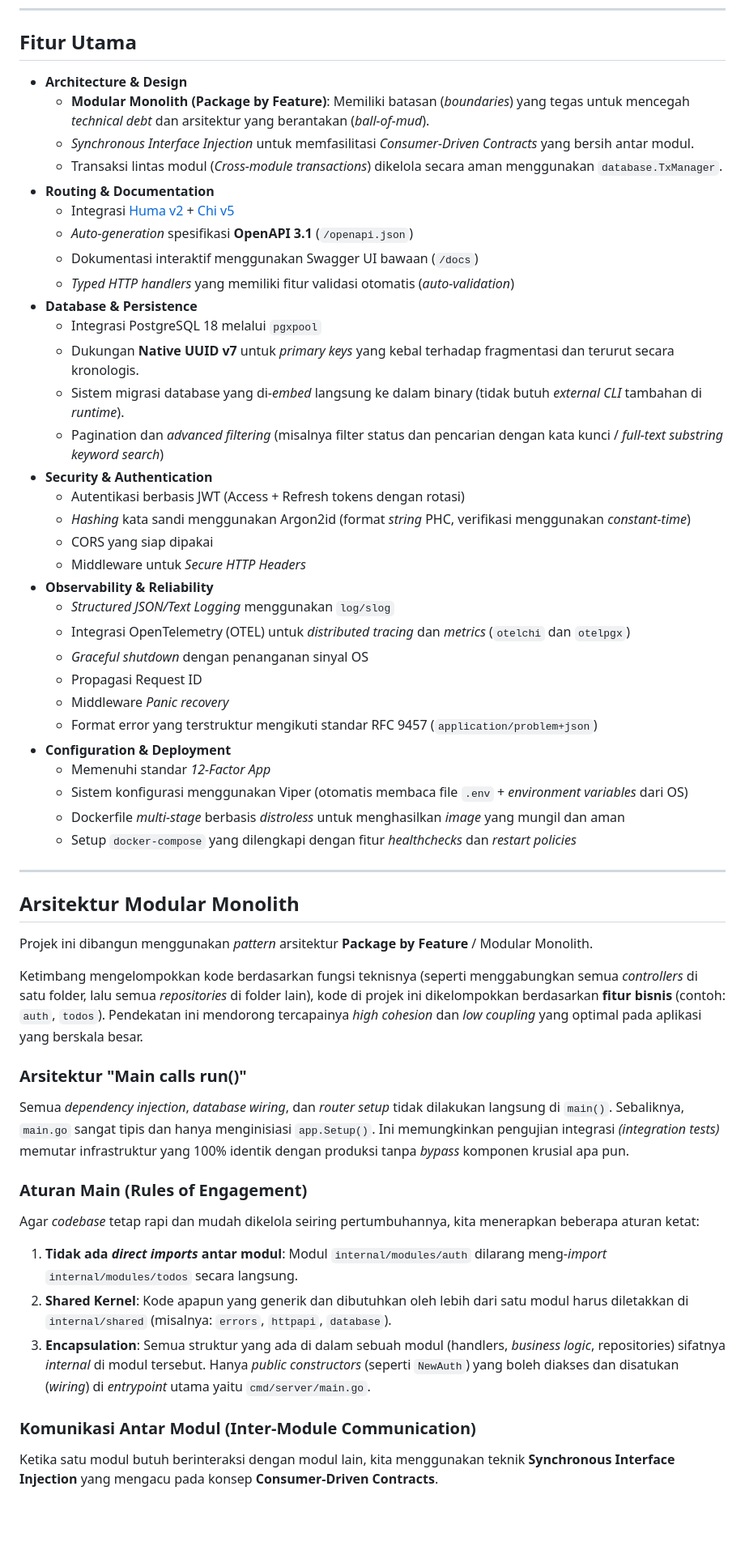
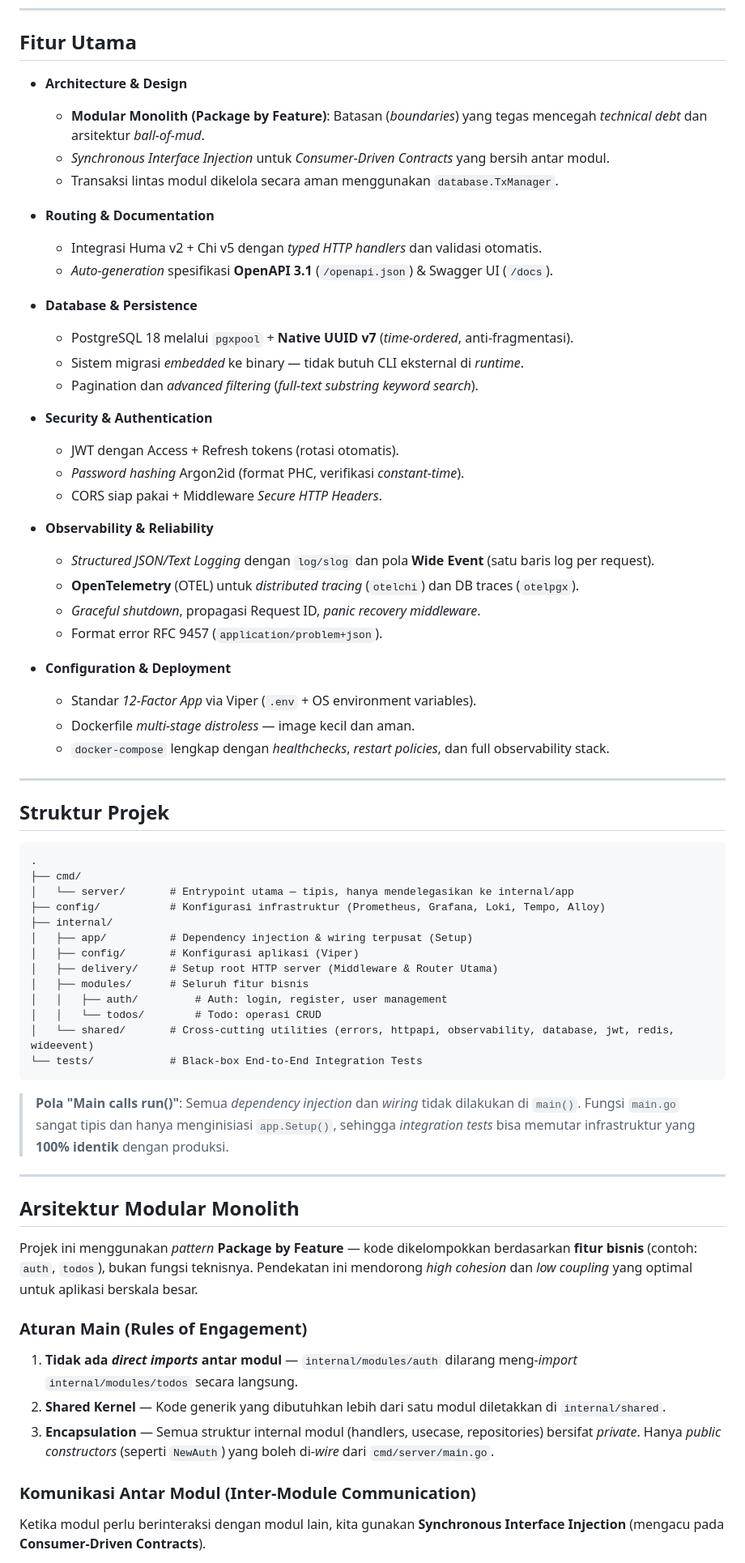
Before and after one commit to semmidev/restful-template, a Markdown page: README.md, the part around one of its changes. Shown at 81% size. GitHub-like rendering; blank space fills up the shorter version.

Commit message:
docs: improve README

````diff
--- a/README.md
+++ b/README.md
@@ -34,57 +75,71 @@ Template RESTful API *production-grade* yang dibangun menggunakan Go 1.26. Templ
 
 ## Fitur Utama
 
-*   **Architecture & Design**
-    *   **Modular Monolith (Package by Feature)**: Memiliki batasan (*boundaries*) yang tegas untuk mencegah *technical debt* dan arsitektur yang berantakan (*ball-of-mud*).
-    *   *Synchronous Interface Injection* untuk memfasilitasi *Consumer-Driven Contracts* yang bersih antar modul.
-    *   Transaksi lintas modul (*Cross-module transactions*) dikelola secara aman menggunakan `database.TxManager`.
-*   **Routing & Documentation**
-    *   Integrasi [Huma v2](https://github.com/danielgtaylor/huma) + [Chi v5](https://github.com/go-chi/chi)
-    *   *Auto-generation* spesifikasi **OpenAPI 3.1** (`/openapi.json`)
-    *   Dokumentasi interaktif menggunakan Swagger UI bawaan (`/docs`)
-    *   *Typed HTTP handlers* yang memiliki fitur validasi otomatis (*auto-validation*)
-*   **Database & Persistence**
-    *   Integrasi PostgreSQL 18 melalui `pgxpool`
-    *   Dukungan **Native UUID v7** untuk *primary keys* yang kebal terhadap fragmentasi dan terurut secara kronologis.
-    *   Sistem migrasi database yang di-*embed* langsung ke dalam binary (tidak butuh *external CLI* tambahan di *runtime*).
-    *   Pagination dan *advanced filtering* (misalnya filter status dan pencarian dengan kata kunci / *full-text substring keyword search*)
-*   **Security & Authentication**
-    *   Autentikasi berbasis JWT (Access + Refresh tokens dengan rotasi)
-    *   *Hashing* kata sandi menggunakan Argon2id (format *string* PHC, verifikasi menggunakan *constant-time*)
-    *   CORS yang siap dipakai
-    *   Middleware untuk *Secure HTTP Headers*
-*   **Observability & Reliability**
-    *   *Structured JSON/Text Logging* menggunakan `log/slog`
-    *   Integrasi OpenTelemetry (OTEL) untuk *distributed tracing* dan *metrics* (`otelchi` dan `otelpgx`)
-    *   *Graceful shutdown* dengan penanganan sinyal OS
-    *   Propagasi Request ID
-    *   Middleware *Panic recovery*
-    *   Format error yang terstruktur mengikuti standar RFC 9457 (`application/problem+json`)
-*   **Configuration & Deployment**
-    *   Memenuhi standar *12-Factor App*
-    *   Sistem konfigurasi menggunakan Viper (otomatis membaca file `.env` + *environment variables* dari OS)
-    *   Dockerfile *multi-stage* berbasis *distroless* untuk menghasilkan *image* yang mungil dan aman
-    *   Setup `docker-compose` yang dilengkapi dengan fitur *healthchecks* dan *restart policies*
+- **Architecture & Design**
+  - **Modular Monolith (Package by Feature)**: Batasan (*boundaries*) yang tegas mencegah *technical debt* dan arsitektur *ball-of-mud*.
+  - *Synchronous Interface Injection* untuk *Consumer-Driven Contracts* yang bersih antar modul.
+  - Transaksi lintas modul dikelola secara aman menggunakan `database.TxManager`.
+
+- **Routing & Documentation**
+  - Integrasi Huma v2 + Chi v5 dengan *typed HTTP handlers* dan validasi otomatis.
+  - *Auto-generation* spesifikasi **OpenAPI 3.1** (`/openapi.json`) & Swagger UI (`/docs`).
+
+- **Database & Persistence**
+  - PostgreSQL 18 melalui `pgxpool` + **Native UUID v7** (*time-ordered*, anti-fragmentasi).
+  - Sistem migrasi *embedded* ke binary — tidak butuh CLI eksternal di *runtime*.
+  - Pagination dan *advanced filtering* (*full-text substring keyword search*).
+
+- **Security & Authentication**
+  - JWT dengan Access + Refresh tokens (rotasi otomatis).
+  - *Password hashing* Argon2id (format PHC, verifikasi *constant-time*).
+  - CORS siap pakai + Middleware *Secure HTTP Headers*.
+
+- **Observability & Reliability**
+  - *Structured JSON/Text Logging* dengan `log/slog` dan pola **Wide Event** (satu baris log per request).
+  - **OpenTelemetry** (OTEL) untuk *distributed tracing* (`otelchi`) dan DB traces (`otelpgx`).
+  - *Graceful shutdown*, propagasi Request ID, *panic recovery middleware*.
+  - Format error RFC 9457 (`application/problem+json`).
+
+- **Configuration & Deployment**
+  - Standar *12-Factor App* via Viper (`.env` + OS environment variables).
+  - Dockerfile *multi-stage distroless* — image kecil dan aman.
+  - `docker-compose` lengkap dengan *healthchecks*, *restart policies*, dan full observability stack.
+
+---
+
+## Struktur Projek
+
+```text
+.
+├── cmd/
+│   └── server/       # Entrypoint utama — tipis, hanya mendelegasikan ke internal/app
+├── config/           # Konfigurasi infrastruktur (Prometheus, Grafana, Loki, Tempo, Alloy)
+├── internal/
+│   ├── app/          # Dependency injection & wiring terpusat (Setup)
+│   ├── config/       # Konfigurasi aplikasi (Viper)
+│   ├── delivery/     # Setup root HTTP server (Middleware & Router Utama)
+│   ├── modules/      # Seluruh fitur bisnis
+│   │   ├── auth/         # Auth: login, register, user management
+│   │   └── todos/        # Todo: operasi CRUD
+│   └── shared/       # Cross-cutting utilities (errors, httpapi, observability, database, jwt, redis, wideevent)
+└── tests/            # Black-box End-to-End Integration Tests
+```
+
+> **Pola "Main calls run()"**: Semua *dependency injection* dan *wiring* tidak dilakukan di `main()`. Fungsi `main.go` sangat tipis dan hanya menginisiasi `app.Setup()`, sehingga *integration tests* bisa memutar infrastruktur yang **100% identik** dengan produksi.
 
 ---
 
 ## Arsitektur Modular Monolith
 
-Projek ini dibangun menggunakan *pattern* arsitektur **Package by Feature** / Modular Monolith.
-
-Ketimbang mengelompokkan kode berdasarkan fungsi teknisnya (seperti menggabungkan semua *controllers* di satu folder, lalu semua *repositories* di folder lain), kode di projek ini dikelompokkan berdasarkan **fitur bisnis** (contoh: `auth`, `todos`). Pendekatan ini mendorong tercapainya *high cohesion* dan *low coupling* yang optimal pada aplikasi yang berskala besar.
-
-### Arsitektur "Main calls run()"
-Semua *dependency injection*, *database wiring*, dan *router setup* tidak dilakukan langsung di `main()`. Sebaliknya, `main.go` sangat tipis dan hanya menginisiasi `app.Setup()`. Ini memungkinkan pengujian integrasi *(integration tests)* memutar infrastruktur yang 100% identik dengan produksi tanpa *bypass* komponen krusial apa pun.
+Projek ini menggunakan *pattern* **Package by Feature** — kode dikelompokkan berdasarkan **fitur bisnis** (contoh: `auth`, `todos`), bukan fungsi teknisnya. Pendekatan ini mendorong *high cohesion* dan *low coupling* yang optimal untuk aplikasi berskala besar.
 
 ### Aturan Main (Rules of Engagement)
 
-Agar *codebase* tetap rapi dan mudah dikelola seiring pertumbuhannya, kita menerapkan beberapa aturan ketat:
-1.  **Tidak ada *direct imports* antar modul**: Modul `internal/modules/auth` dilarang meng-*import* `internal/modules/todos` secara langsung.
-2.  **Shared Kernel**: Kode apapun yang generik dan dibutuhkan oleh lebih dari satu modul harus diletakkan di `internal/shared` (misalnya: `errors`, `httpapi`, `database`).
-3.  **Encapsulation**: Semua struktur yang ada di dalam sebuah modul (handlers, *business logic*, repositories) sifatnya *internal* di modul tersebut. Hanya *public constructors* (seperti `NewAuth`) yang boleh diakses dan disatukan (*wiring*) di *entrypoint* utama yaitu `cmd/server/main.go`.
+1. **Tidak ada *direct imports* antar modul** — `internal/modules/auth` dilarang meng-*import* `internal/modules/todos` secara langsung.
+2. **Shared Kernel** — Kode generik yang dibutuhkan lebih dari satu modul diletakkan di `internal/shared`.
+3. **Encapsulation** — Semua struktur internal modul (handlers, usecase, repositories) bersifat *private*. Hanya *public constructors* (seperti `NewAuth`) yang boleh di-*wire* dari `cmd/server/main.go`.
 
 ### Komunikasi Antar Modul (Inter-Module Communication)
 
-Ketika satu modul butuh berinteraksi dengan modul lain, kita menggunakan teknik **Synchronous Interface Injection** yang mengacu pada konsep **Consumer-Driven Contracts**.
+Ketika modul perlu berinteraksi dengan modul lain, kita gunakan **Synchronous Interface Injection** (mengacu pada **Consumer-Driven Contracts**).
 
````
Also changed, not shown: other parts of README.md (+166 -142 lines).
